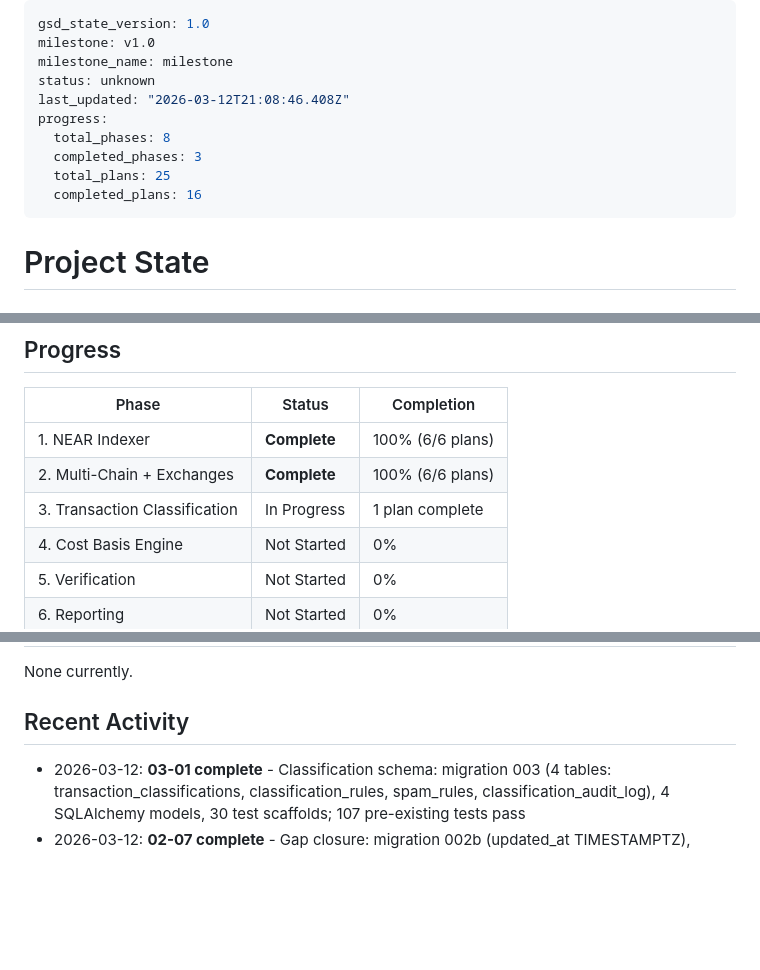
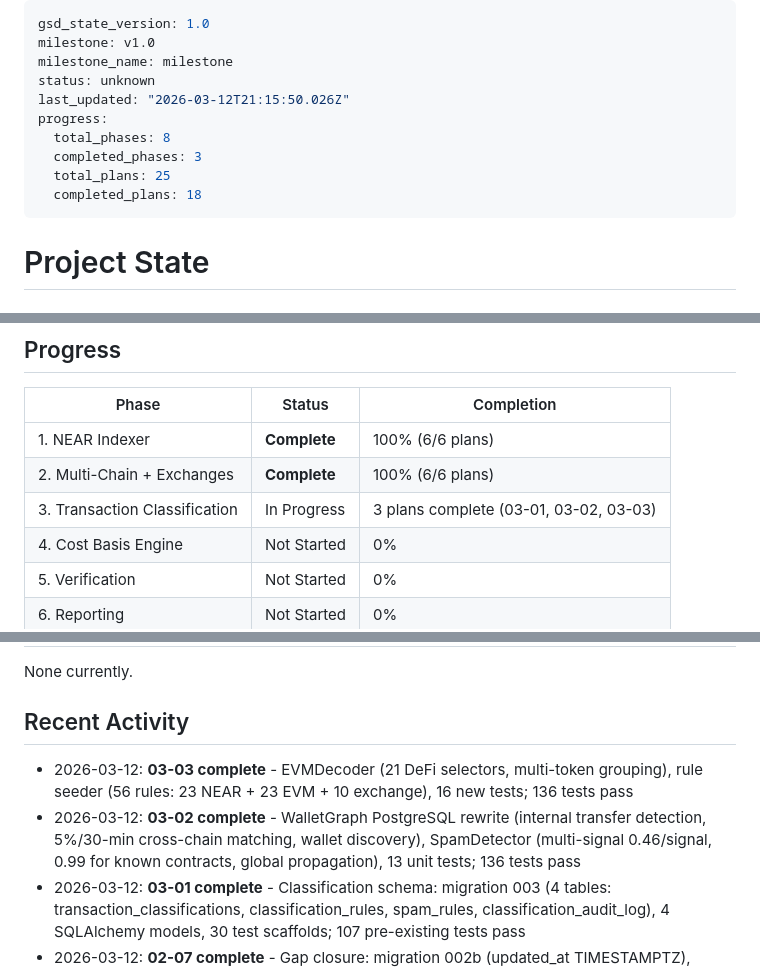
Before and after one commit to VitalPointAI/axiom, a Markdown page: .planning/STATE.md, 3 parts joined by grey strips. Rendered like a GitHub page; blank space fills up the shorter version.

Commit message:
docs(03-03): complete EVM decoder and rule seeder plan
- SUMMARY.md: EVMDecoder (21 DeFi selectors) + 56-rule seeder (NEAR/EVM/exchange)
- STATE.md: progress updated (3 plans complete), 2 decisions added, session updated
- ROADMAP.md: phase 03 progress updated (3/5 summaries)

```diff
--- a/.planning/STATE.md
+++ b/.planning/STATE.md
@@ -3,12 +3,12 @@ gsd_state_version: 1.0
 milestone: v1.0
 milestone_name: milestone
 status: unknown
-last_updated: "2026-03-12T21:08:46.408Z"
+last_updated: "2026-03-12T21:15:50.026Z"
 progress:
   total_phases: 8
   completed_phases: 3
   total_plans: 25
-  completed_plans: 16
+  completed_plans: 18
 ---
 
 # Project State
@@ -62,7 +62,7 @@ See: `.planning/PROJECT.md` (updated 2026-02-23)
 |-------|--------|------------|
 | 1. NEAR Indexer | **Complete** | 100% (6/6 plans) |
 | 2. Multi-Chain + Exchanges | **Complete** | 100% (6/6 plans) |
-| 3. Transaction Classification | In Progress | 1 plan complete |
+| 3. Transaction Classification | In Progress | 3 plans complete (03-01, 03-02, 03-03) |
 | 4. Cost Basis Engine | Not Started | 0% |
 | 5. Verification | Not Started | 0% |
 | 6. Reporting | Not Started | 0% |
@@ -79,6 +79,8 @@ None currently.
 
 ## Recent Activity
 
+- 2026-03-12: **03-03 complete** - EVMDecoder (21 DeFi selectors, multi-token grouping), rule seeder (56 rules: 23 NEAR + 23 EVM + 10 exchange), 16 new tests; 136 tests pass
+- 2026-03-12: **03-02 complete** - WalletGraph PostgreSQL rewrite (internal transfer detection, 5%/30-min cross-chain matching, wallet discovery), SpamDetector (multi-signal 0.46/signal, 0.99 for known contracts, global propagation), 13 unit tests; 136 tests pass
 - 2026-03-12: **03-01 complete** - Classification schema: migration 003 (4 tables: transaction_classifications, classification_rules, spam_rules, classification_audit_log), 4 SQLAlchemy models, 30 test scaffolds; 107 pre-existing tests pass
 - 2026-03-12: **02-07 complete** - Gap closure: migration 002b (updated_at TIMESTAMPTZ), DedupHandler epoch int conversion, upload-file ON CONFLICT(user_id, account_id, chain); 54 tests pass
 - 2026-03-12: **02-06 complete** - DedupHandler (1% tolerance + 10-min window + direction alignment), XRPFetcher + AkashFetcher stubs, AI fallback in FileImportHandler, all 8 Phase 2 job types in service.py; 10 unit tests
```
Also changed, not shown: other parts of .planning/STATE.md (+3 -1 lines), 1 other file.
